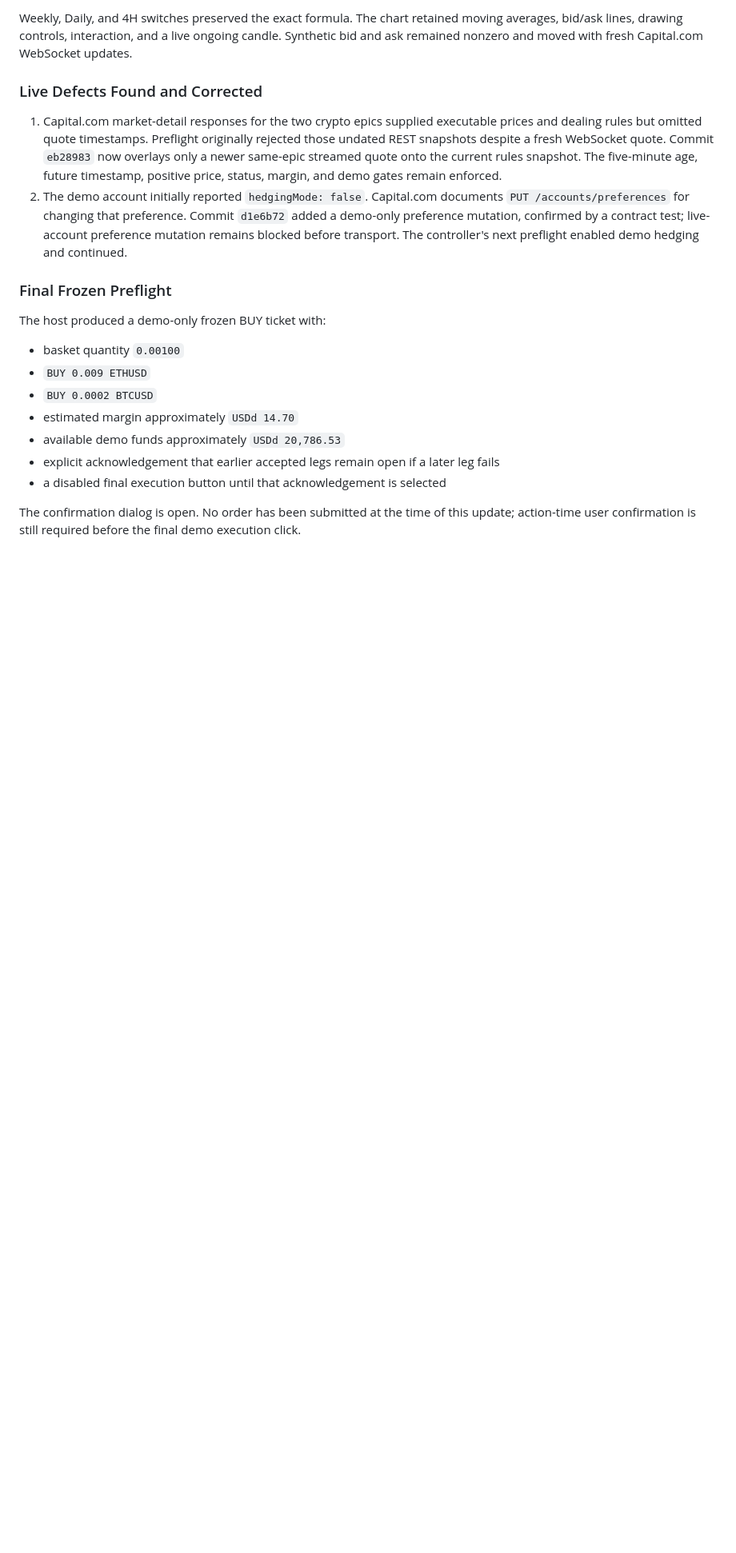
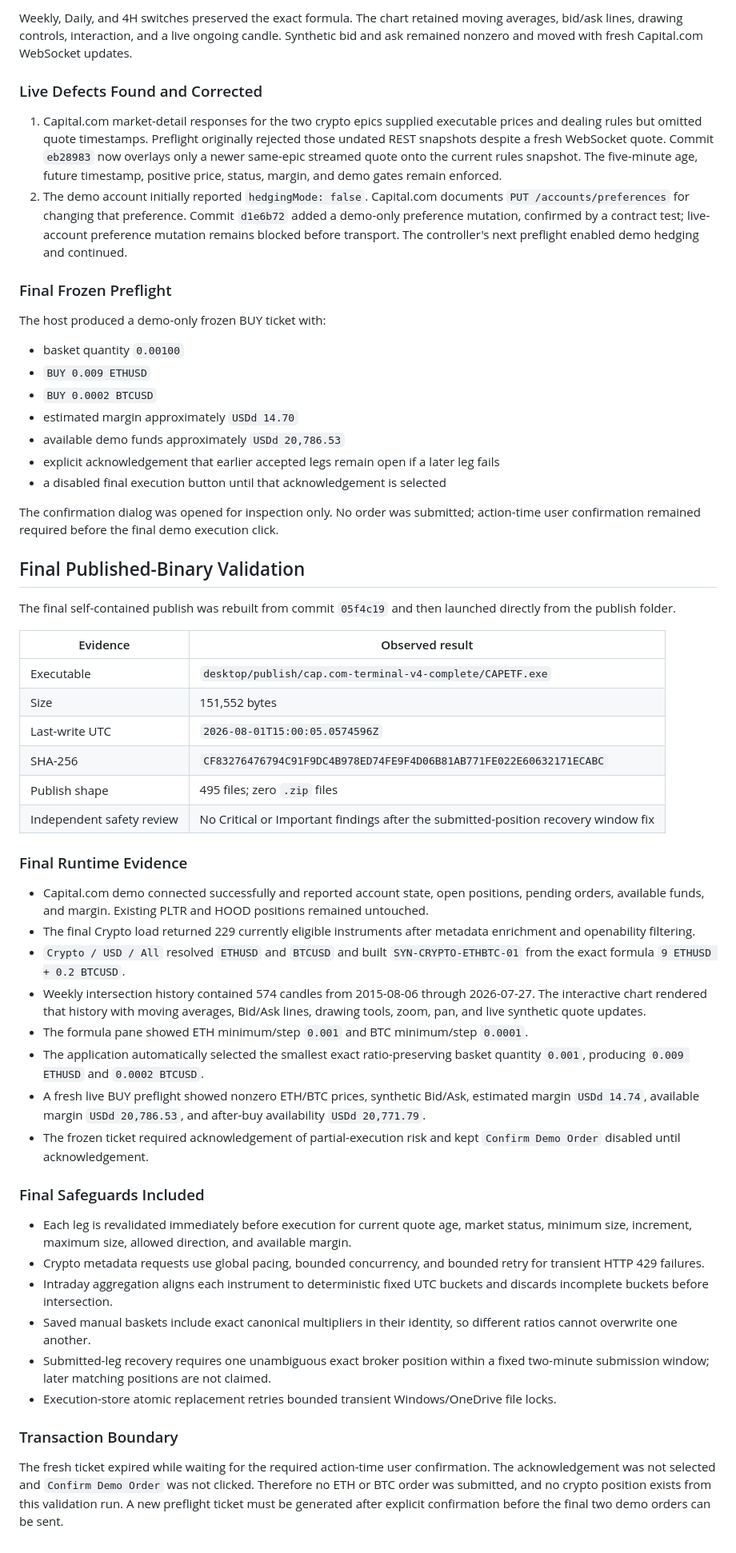
Before and after one commit to SAPJAE/CAPETF, a Markdown page: docs/validation/2026-08-01-eth-btc-demo-validation.md, the part around one of its changes. Shown at 80% size. Drawn GitHub-style; blank space fills up the shorter version.

Commit message:
Record final ETH BTC demo validation

```diff
--- a/docs/validation/2026-08-01-eth-btc-demo-validation.md
+++ b/docs/validation/2026-08-01-eth-btc-demo-validation.md
@@ -130,4 +130,41 @@ The host produced a demo-only frozen BUY ticket with:
 - explicit acknowledgement that earlier accepted legs remain open if a later leg fails
 - a disabled final execution button until that acknowledgement is selected
 
-The confirmation dialog is open. No order has been submitted at the time of this update; action-time user confirmation is still required before the final demo execution click.
+The confirmation dialog was opened for inspection only. No order was submitted; action-time user confirmation remained required before the final demo execution click.
+
+## Final Published-Binary Validation
+
+The final self-contained publish was rebuilt from commit `05f4c19` and then launched directly from the publish folder.
+
+| Evidence | Observed result |
+| --- | --- |
+| Executable | `desktop/publish/cap.com-terminal-v4-complete/CAPETF.exe` |
+| Size | 151,552 bytes |
+| Last-write UTC | `2026-08-01T15:00:05.0574596Z` |
+| SHA-256 | `CF83276476794C91F9DC4B978ED74FE9F4D06B81AB771FE022E60632171ECABC` |
+| Publish shape | 495 files; zero `.zip` files |
+| Independent safety review | No Critical or Important findings after the submitted-position recovery window fix |
+
+### Final Runtime Evidence
+
+- Capital.com demo connected successfully and reported account state, open positions, pending orders, available funds, and margin. Existing PLTR and HOOD positions remained untouched.
+- The final Crypto load returned 229 currently eligible instruments after metadata enrichment and openability filtering.
+- `Crypto / USD / All` resolved `ETHUSD` and `BTCUSD` and built `SYN-CRYPTO-ETHBTC-01` from the exact formula `9 ETHUSD + 0.2 BTCUSD`.
+- Weekly intersection history contained 574 candles from 2015-08-06 through 2026-07-27. The interactive chart rendered that history with moving averages, Bid/Ask lines, drawing tools, zoom, pan, and live synthetic quote updates.
+- The formula pane showed ETH minimum/step `0.001` and BTC minimum/step `0.0001`.
+- The application automatically selected the smallest exact ratio-preserving basket quantity `0.001`, producing `0.009 ETHUSD` and `0.0002 BTCUSD`.
+- A fresh live BUY preflight showed nonzero ETH/BTC prices, synthetic Bid/Ask, estimated margin `USDd 14.74`, available margin `USDd 20,786.53`, and after-buy availability `USDd 20,771.79`.
+- The frozen ticket required acknowledgement of partial-execution risk and kept `Confirm Demo Order` disabled until acknowledgement.
+
+### Final Safeguards Included
+
+- Each leg is revalidated immediately before execution for current quote age, market status, minimum size, increment, maximum size, allowed direction, and available margin.
+- Crypto metadata requests use global pacing, bounded concurrency, and bounded retry for transient HTTP 429 failures.
+- Intraday aggregation aligns each instrument to deterministic fixed UTC buckets and discards incomplete buckets before intersection.
+- Saved manual baskets include exact canonical multipliers in their identity, so different ratios cannot overwrite one another.
+- Submitted-leg recovery requires one unambiguous exact broker position within a fixed two-minute submission window; later matching positions are not claimed.
+- Execution-store atomic replacement retries bounded transient Windows/OneDrive file locks.
+
+### Transaction Boundary
+
+The fresh ticket expired while waiting for the required action-time user confirmation. The acknowledgement was not selected and `Confirm Demo Order` was not clicked. Therefore no ETH or BTC order was submitted, and no crypto position exists from this validation run. A new preflight ticket must be generated after explicit confirmation before the final two demo orders can be sent.
```
Also changed, not shown: other parts of docs/validation/2026-08-01-eth-btc-demo-validation.md (+11 -11 lines).
